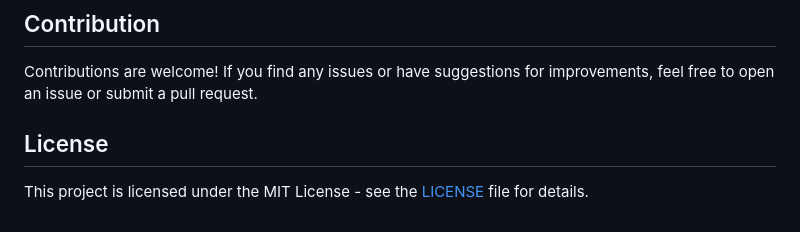
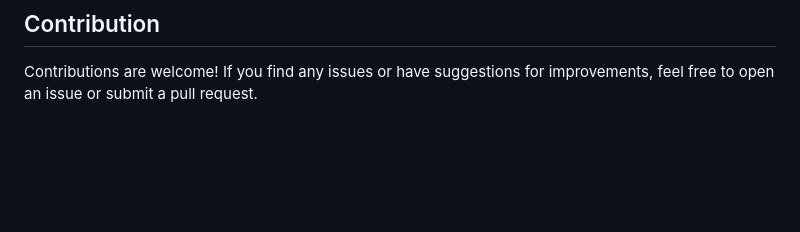
Before and after one commit to araj6523/OCR, a Markdown page: README.md, the part around the change. Drawn GitHub-style; blank space fills up the shorter version.

```diff
--- a/README.md
+++ b/README.md
@@ -132,7 +132,3 @@ SECRET_KEY = 'your-secret-key'
 ## Contribution
 
 Contributions are welcome! If you find any issues or have suggestions for improvements, feel free to open an issue or submit a pull request.
-
-## License
-
-This project is licensed under the MIT License - see the [LICENSE](LICENSE) file for details.
```
